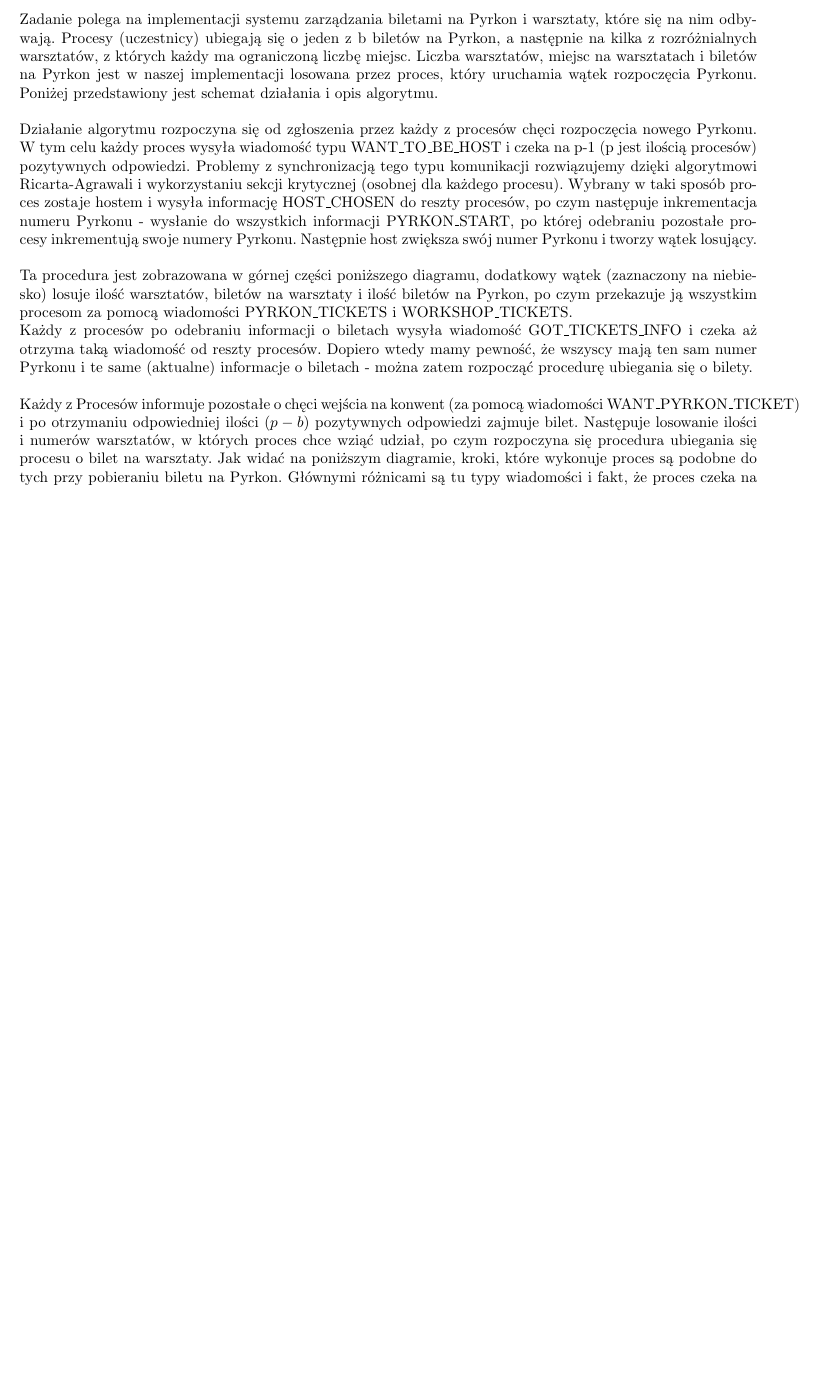
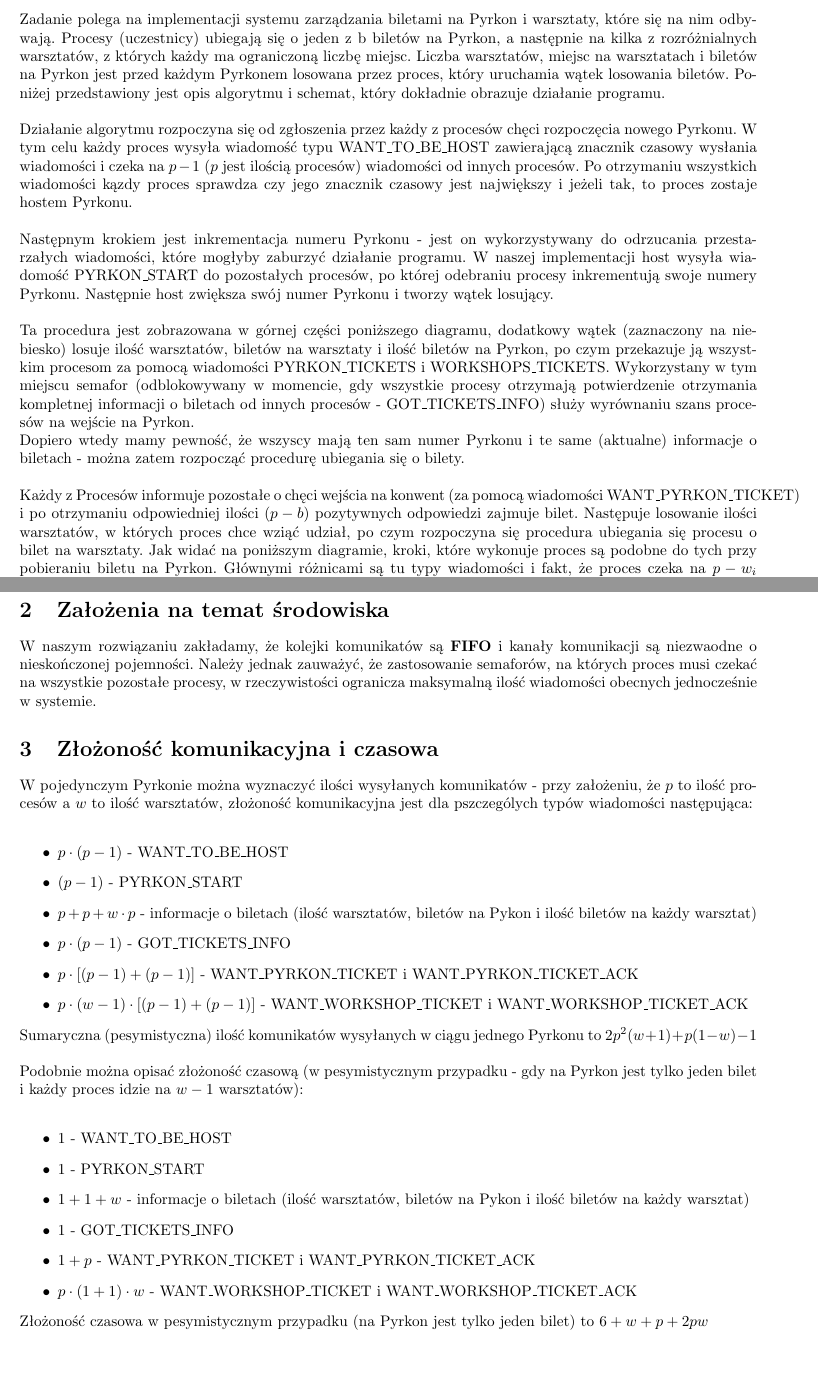
Before and after one commit to jantechner/Pyrkon, a LaTeX document (Sprawozdanie/Sprawozdanie.tex): part of page 1 of 2 before the commit and two parts of pages 1 and 3 of 3 after it, the two joined at a grey line, cut so that both start at the same text, the shorter picture padded with empty space. Compiled offline with pdfLaTeX.

Commit message:
Report finished

```diff
--- a/Sprawozdanie/Sprawozdanie.tex
+++ b/Sprawozdanie/Sprawozdanie.tex
@@ -27,31 +27,32 @@
 \begin{document}
 \maketitle
 \section{Opis problemu}
-Zadanie polega na implementacji systemu zarządzania biletami na Pyrkon i warsztaty, które się na nim odbywają. Procesy (uczestnicy) ubiegają się o jeden z b biletów na Pyrkon,
-a następnie na kilka z rozróżnialnych warsztatów, z których każdy ma ograniczoną liczbę miejsc. Liczba warsztatów, miejsc na warsztatach i biletów na Pyrkon jest
-w naszej implementacji losowana przez proces, który uruchamia wątek rozpoczęcia Pyrkonu.
-Poniżej przedstawiony jest schemat działania i opis algorytmu.\\
+Zadanie polega na implementacji systemu zarządzania biletami na Pyrkon i warsztaty, które się na nim odbywają.
+Procesy (uczestnicy) ubiegają się o jeden z b biletów na Pyrkon, a następnie na kilka z rozróżnialnych warsztatów,
+z których każdy ma ograniczoną liczbę miejsc. Liczba warsztatów, miejsc na warsztatach i biletów na Pyrkon jest
+przed każdym Pyrkonem losowana przez proces, który uruchamia wątek losowania biletów.
+Poniżej przedstawiony jest opis algorytmu i schemat, który dokładnie obrazuje działanie programu.\\
 \\
 Działanie algorytmu rozpoczyna się od zgłoszenia przez każdy z procesów chęci rozpoczęcia nowego Pyrkonu.
-W tym celu każdy proces wysyła wiadomość typu WANT\_TO\_BE\_HOST i czeka na p-1 (p jest ilością procesów)
-pozytywnych odpowiedzi. Problemy z synchronizacją tego typu komunikacji rozwiązujemy dzięki algorytmowi
-Ricarta-Agrawali i wykorzystaniu sekcji krytycznej (osobnej dla każdego procesu).
-Wybrany w taki sposób proces zostaje hostem i wysyła informację HOST\_CHOSEN do reszty procesów,
-po czym następuje inkrementacja numeru Pyrkonu - wysłanie do wszystkich informacji PYRKON\_START,
-po której odebraniu pozostałe procesy inkrementują swoje numery Pyrkonu. Następnie host zwiększa
-swój numer Pyrkonu i tworzy wątek losujący.\\
+W tym celu każdy proces wysyła wiadomość typu WANT\_TO\_BE\_HOST zawierającą znacznik czasowy wysłania wiadomości
+i czeka na $p-1$ ($p$ jest ilością procesów) wiadomości od innych procesów. Po otrzymaniu wszystkich wiadomości
+kązdy proces sprawdza czy jego znacznik czasowy jest największy i jeżeli tak, to proces zostaje hostem Pyrkonu.\\
+\\
+Następnym krokiem jest inkrementacja numeru Pyrkonu - jest on wykorzystywany do odrzucania przestarzałych wiadomości, które mogłyby zaburzyć działanie programu.
+W naszej implementacji host wysyła wiadomość PYRKON\_START do pozostałych procesów,
+po której odebraniu procesy inkrementują swoje numery Pyrkonu. Następnie host zwiększa swój numer Pyrkonu i tworzy wątek losujący.\\
 \\
 Ta procedura jest zobrazowana w górnej części poniższego diagramu, dodatkowy wątek (zaznaczony na niebiesko)
 losuje ilość warsztatów, biletów na warsztaty i ilość biletów na Pyrkon, po czym przekazuje ją
-wszystkim procesom za pomocą wiadomości PYRKON\_TICKETS i WORKSHOP\_TICKETS.\\
-Każdy z procesów po odebraniu informacji o biletach wysyła wiadomość GOT\_TICKETS\_INFO i czeka
-aż otrzyma taką wiadomość od reszty procesów. Dopiero wtedy mamy pewność, że wszyscy mają ten
+wszystkim procesom za pomocą wiadomości PYRKON\_TICKETS i WORKSHOPS\_TICKETS. Wykorzystany w tym miejscu semafor (odblokowywany w momencie, gdy wszystkie procesy otrzymają
+potwierdzenie otrzymania kompletnej informacji o biletach od innych procesów - GOT\_TICKETS\_INFO) służy wyrównaniu szans procesów na wejście na Pyrkon.\\
+Dopiero wtedy mamy pewność, że wszyscy mają ten
 sam numer Pyrkonu i te same (aktualne) informacje o biletach - można zatem rozpocząć procedurę
 ubiegania się o bilety.\\
 \\
 Każdy z Procesów informuje pozostałe o chęci wejścia na konwent (za pomocą wiadomości WANT\_PYRKON\_TICKET)
 i po otrzymaniu odpowiedniej ilości ($p-b$) pozytywnych odpowiedzi zajmuje bilet. Następuje losowanie
-ilości i numerów warsztatów, w których proces chce wziąć udział, po czym rozpoczyna się procedura ubiegania
+ilości warsztatów, w których proces chce wziąć udział, po czym rozpoczyna się procedura ubiegania
 się procesu o bilet na warsztaty. Jak widać na poniższym diagramie, kroki, które wykonuje proces są
 podobne do tych przy pobieraniu biletu na Pyrkon. Głównymi różnicami są tu typy wiadomości i fakt, że
 proces czeka na $p-w_i$ wiadomości ze zgodą na wejście na warsztat, gdzie $w_i$ to ilość biletów na $i$-ty warsztat.\\
@@ -68,3 +70,33 @@
 
+\section{Założenia na temat środowiska}
+W naszym rozwiązaniu zakładamy, że kolejki komunikatów są \textbf{FIFO} i kanały komunikacji są niezwaodne o nieskończonej pojemności.
+Należy jednak zauważyć, że zastosowanie semaforów, na których proces musi czekać na wszystkie pozostałe procesy, w rzeczywistości ogranicza
+maksymalną ilość wiadomości obecnych jednocześnie w systemie.
+
+\section{Złożoność komunikacyjna i czasowa}
+W pojedynczym Pyrkonie można wyznaczyć ilości wysyłanych komunikatów - przy założeniu, że $p$ to ilość procesów a $w$ to ilość warsztatów,
+złożoność komunikacyjna jest dla pszczególych typów wiadomości następująca:\\
+\begin{itemize}
+    \item $p \cdot (p-1)$ - WANT\_TO\_BE\_HOST
+    \item $(p-1)$ - PYRKON\_START
+    \item $p + p + w\cdot p$ - informacje o biletach (ilość warsztatów, biletów na Pykon i ilość biletów na każdy warsztat)
+    \item $p \cdot (p-1)$ - GOT\_TICKETS\_INFO
+    \item $p \cdot [(p-1) + (p-1)]$ - WANT\_PYRKON\_TICKET i WANT\_PYRKON\_TICKET\_ACK
+    \item $p \cdot (w-1) \cdot [(p-1) + (p-1)$] - WANT\_WORKSHOP\_TICKET i WANT\_WORKSHOP\_TICKET\_ACK
+\end{itemize}
+Sumaryczna (pesymistyczna) ilość komunikatów wysyłanych w ciągu jednego Pyrkonu to
+$2p^2 (w+1) + p(1-w) - 1$\\
+
+Podobnie można opisać złożoność czasową (w pesymistycznym przypadku - gdy na Pyrkon jest tylko jeden bilet i każdy proces idzie na $w-1$ warsztatów):\\
+\begin{itemize}
+    \item $1$ - WANT\_TO\_BE\_HOST
+    \item $1$ - PYRKON\_START
+    \item $1 + 1 + w$ - informacje o biletach (ilość warsztatów, biletów na Pykon i ilość biletów na każdy warsztat)
+    \item $1$ - GOT\_TICKETS\_INFO
+    \item $1 + p$ - WANT\_PYRKON\_TICKET i WANT\_PYRKON\_TICKET\_ACK
+    \item $p\cdot (1+1) \cdot w$ - WANT\_WORKSHOP\_TICKET i WANT\_WORKSHOP\_TICKET\_ACK
+\end{itemize}
+
+Złożoność czasowa w pesymistycznym przypadku (na Pyrkon jest tylko jeden bilet) to $6 + w + p + 2 p w$
 
 \end{document}
```
Also changed, not shown: Sprawozdanie/Sprawozdanie.pdf, Sprawozdanie/diagram.png, Sprawozdanie/Sprawozdanie.tex (3 more changed lines), 5 other files.
